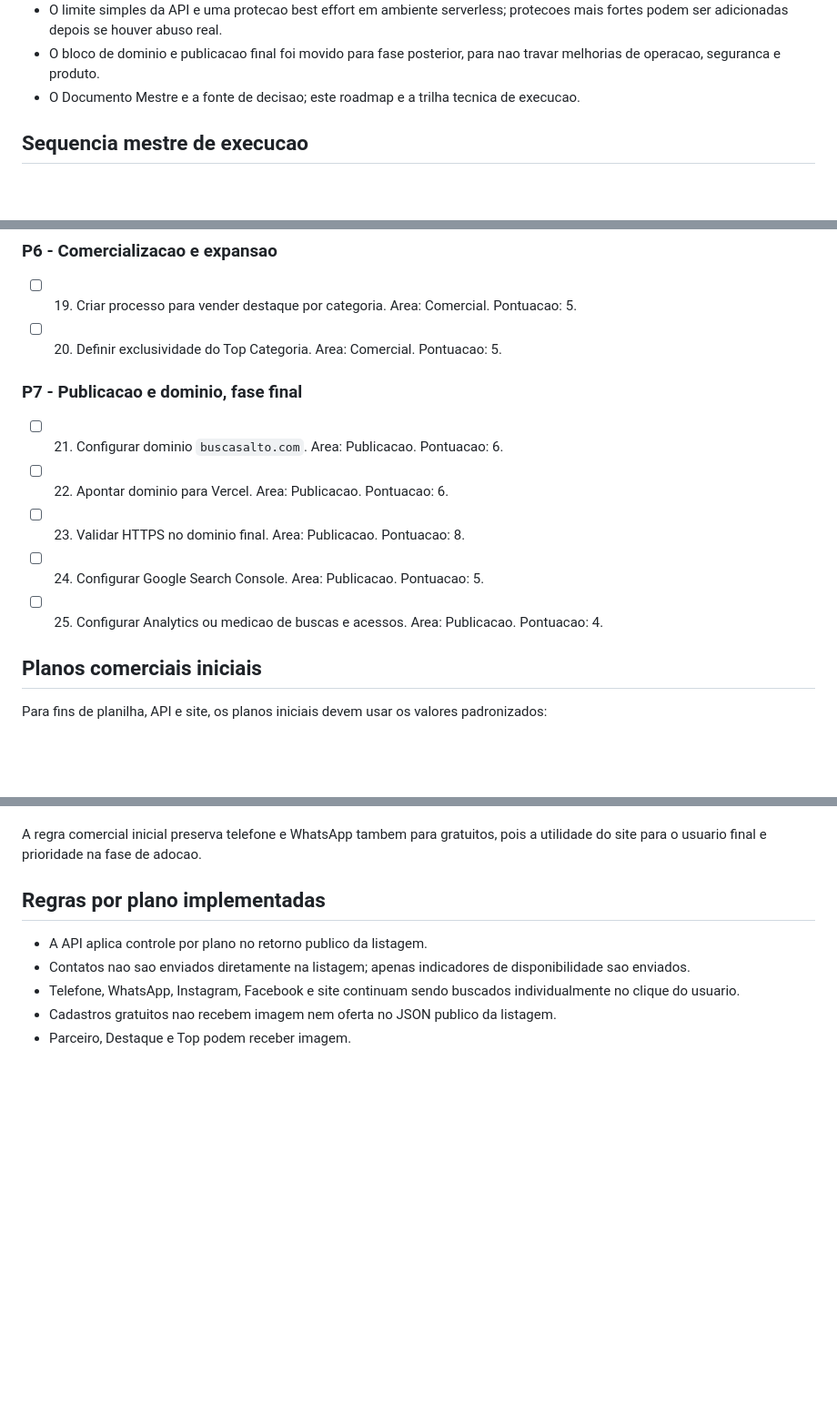
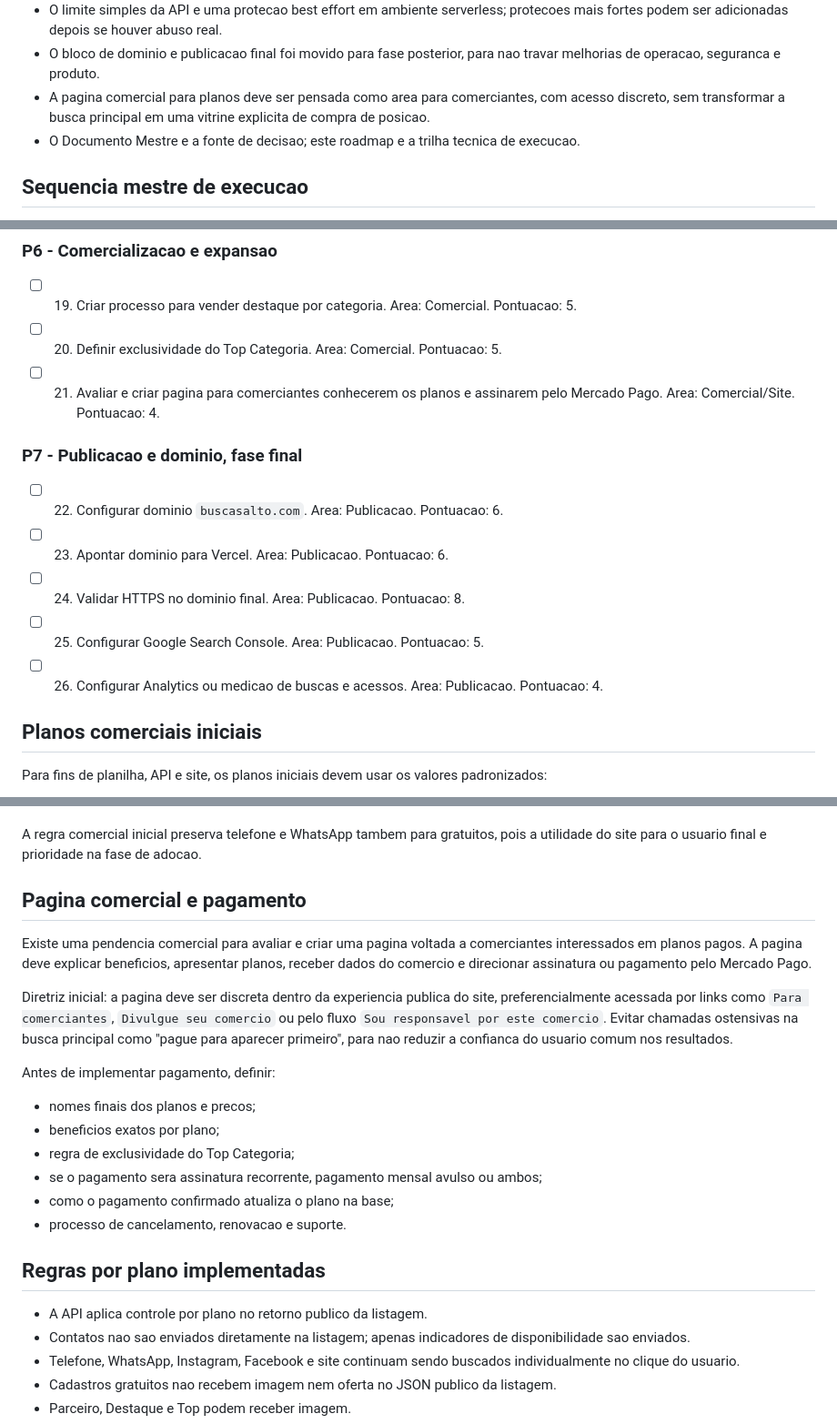
Before and after one commit to brunopentium/Busca-Salto, a Markdown page: docs/roadmap.md, 3 parts joined by grey strips. Shown at 91% size. GitHub-like rendering; blank space fills up the shorter version.

Commit message:
Inclui tarefa de pagina comercial com Mercado Pago

```diff
--- a/docs/roadmap.md
+++ b/docs/roadmap.md
@@ -56,6 +56,7 @@ Este arquivo concentra as anotacoes tecnicas e o checklist operacional do projet
 - Para ocultar temporariamente um comercio, preferir alterar `status` em vez de apagar a linha.
 - O limite simples da API e uma protecao best effort em ambiente serverless; protecoes mais fortes podem ser adicionadas depois se houver abuso real.
 - O bloco de dominio e publicacao final foi movido para fase posterior, para nao travar melhorias de operacao, seguranca e produto.
+- A pagina comercial para planos deve ser pensada como area para comerciantes, com acesso discreto, sem transformar a busca principal em uma vitrine explicita de compra de posicao.
 - O Documento Mestre e a fonte de decisao; este roadmap e a trilha tecnica de execucao.
 
 ## Sequencia mestre de execucao
@@ -102,14 +103,15 @@ A ordem abaixo combina pontuacao, dependencia logica e momento atual do projeto.
 
 - [ ] 19. Criar processo para vender destaque por categoria. Area: Comercial. Pontuacao: 5.
 - [ ] 20. Definir exclusividade do Top Categoria. Area: Comercial. Pontuacao: 5.
+- [ ] 21. Avaliar e criar pagina para comerciantes conhecerem os planos e assinarem pelo Mercado Pago. Area: Comercial/Site. Pontuacao: 4.
 
 ### P7 - Publicacao e dominio, fase final
 
-- [ ] 21. Configurar dominio `buscasalto.com`. Area: Publicacao. Pontuacao: 6.
-- [ ] 22. Apontar dominio para Vercel. Area: Publicacao. Pontuacao: 6.
-- [ ] 23. Validar HTTPS no dominio final. Area: Publicacao. Pontuacao: 8.
-- [ ] 24. Configurar Google Search Console. Area: Publicacao. Pontuacao: 5.
-- [ ] 25. Configurar Analytics ou medicao de buscas e acessos. Area: Publicacao. Pontuacao: 4.
+- [ ] 22. Configurar dominio `buscasalto.com`. Area: Publicacao. Pontuacao: 6.
+- [ ] 23. Apontar dominio para Vercel. Area: Publicacao. Pontuacao: 6.
+- [ ] 24. Validar HTTPS no dominio final. Area: Publicacao. Pontuacao: 8.
+- [ ] 25. Configurar Google Search Console. Area: Publicacao. Pontuacao: 5.
+- [ ] 26. Configurar Analytics ou medicao de buscas e acessos. Area: Publicacao. Pontuacao: 4.
 
 ## Planos comerciais iniciais
 
@@ -128,6 +130,21 @@ Beneficios iniciais:
 - Top: inclui todos os recursos do destaque, posicao maxima na categoria e selo Top Categoria. A regra de exclusividade por categoria ainda sera definida.
 
 A regra comercial inicial preserva telefone e WhatsApp tambem para gratuitos, pois a utilidade do site para o usuario final e prioridade na fase de adocao.
+
+## Pagina comercial e pagamento
+
+Existe uma pendencia comercial para avaliar e criar uma pagina voltada a comerciantes interessados em planos pagos. A pagina deve explicar beneficios, apresentar planos, receber dados do comercio e direcionar assinatura ou pagamento pelo Mercado Pago.
+
+Diretriz inicial: a pagina deve ser discreta dentro da experiencia publica do site, preferencialmente acessada por links como `Para comerciantes`, `Divulgue seu comercio` ou pelo fluxo `Sou responsavel por este comercio`. Evitar chamadas ostensivas na busca principal como "pague para aparecer primeiro", para nao reduzir a confianca do usuario comum nos resultados.
+
+Antes de implementar pagamento, definir:
+
+- nomes finais dos planos e precos;
+- beneficios exatos por plano;
+- regra de exclusividade do Top Categoria;
+- se o pagamento sera assinatura recorrente, pagamento mensal avulso ou ambos;
+- como o pagamento confirmado atualiza o plano na base;
+- processo de cancelamento, renovacao e suporte.
 
 ## Regras por plano implementadas
 
```
